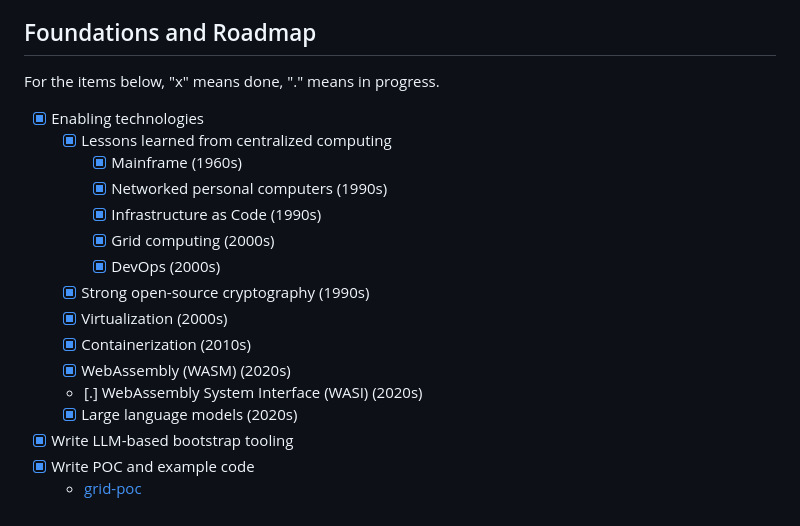
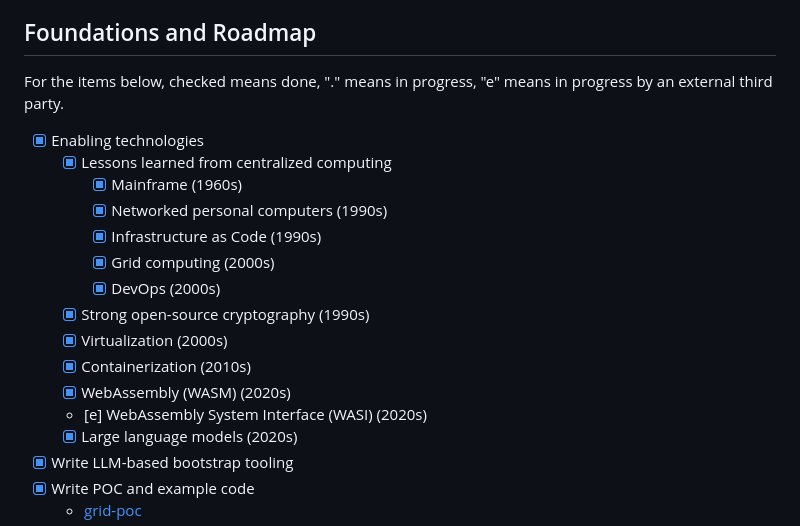
Before and after one commit to promisegrid/promisegrid, a Markdown page: README.md, the part around the change. Rendered like a GitHub page.

Commit message:
Update README progress markers
• README.md: Update progress marker legend to include "e" for external progress.
• README.md: Change WASI item marker from [.] to [e].

```diff
--- a/README.md
+++ b/README.md
@@ -131,7 +131,8 @@ PromiseGrid addresses ToC by automating resource management and governance, ensu
 
 ## Foundations and Roadmap
 
-For the items below, "x" means done, "." means in progress.
+For the items below, checked means done, "." means in progress, "e"
+means in progress by an external third party.
 
 - [x] Enabling technologies
     - [x] Lessons learned from centralized computing
@@ -144,7 +145,7 @@ For the items below, "x" means done, "." means in progress.
     - [x] Virtualization (2000s)
     - [x] Containerization (2010s)
     - [x] WebAssembly (WASM) (2020s)
-    - [.] WebAssembly System Interface (WASI) (2020s)
+    - [e] WebAssembly System Interface (WASI) (2020s)
     - [x] Large language models (2020s)
 - [x] Write LLM-based bootstrap tooling
 - [x] Write POC and example code
```
